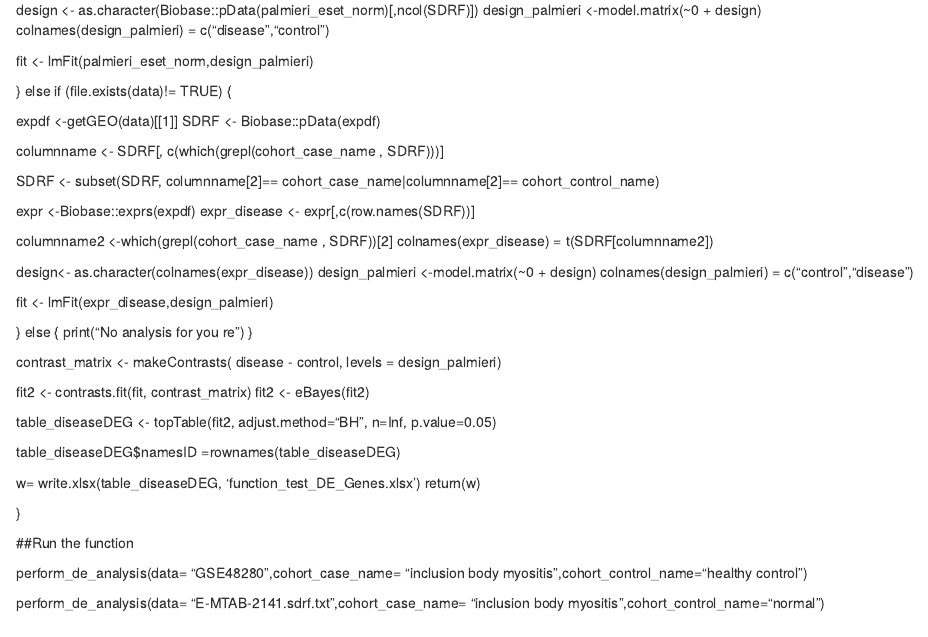
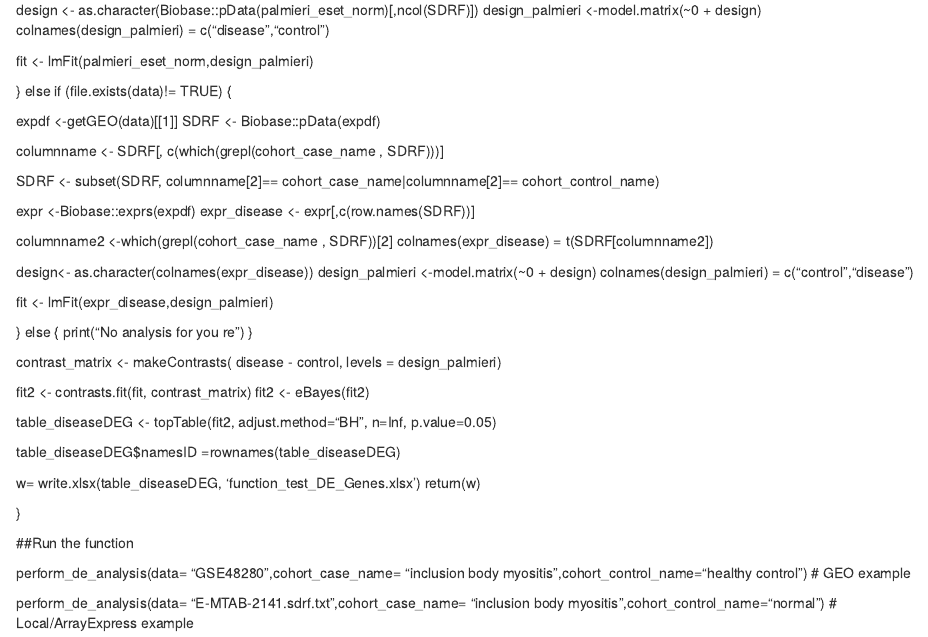
Before and after one commit to georgiosmalamas/Transcriptomics-analysis-IBM, an R Markdown document (Function for DEG analysis.Rmd): the page in a window 1100 px wide, from 540 px down. Rendered offline with R 4.5, knitr and Pandoc, with nearby package versions.

Commit message:
Update Function for DEG analysis.Rmd

```diff
--- a/Function for DEG analysis.Rmd
+++ b/Function for DEG analysis.Rmd
@@ -98,6 +98,6 @@ return(w)
 
 ##Run the function
 
-perform_de_analysis(data= "GSE48280",cohort_case_name= "inclusion body myositis",cohort_control_name="healthy control")
+perform_de_analysis(data= "GSE48280",cohort_case_name= "inclusion body myositis",cohort_control_name="healthy control") # GEO example
 
-perform_de_analysis(data= "E-MTAB-2141.sdrf.txt",cohort_case_name= "inclusion body myositis ",cohort_control_name="normal")
+perform_de_analysis(data= "E-MTAB-2141.sdrf.txt",cohort_case_name= "inclusion body myositis ",cohort_control_name="normal") # Local/ArrayExpress example
```
